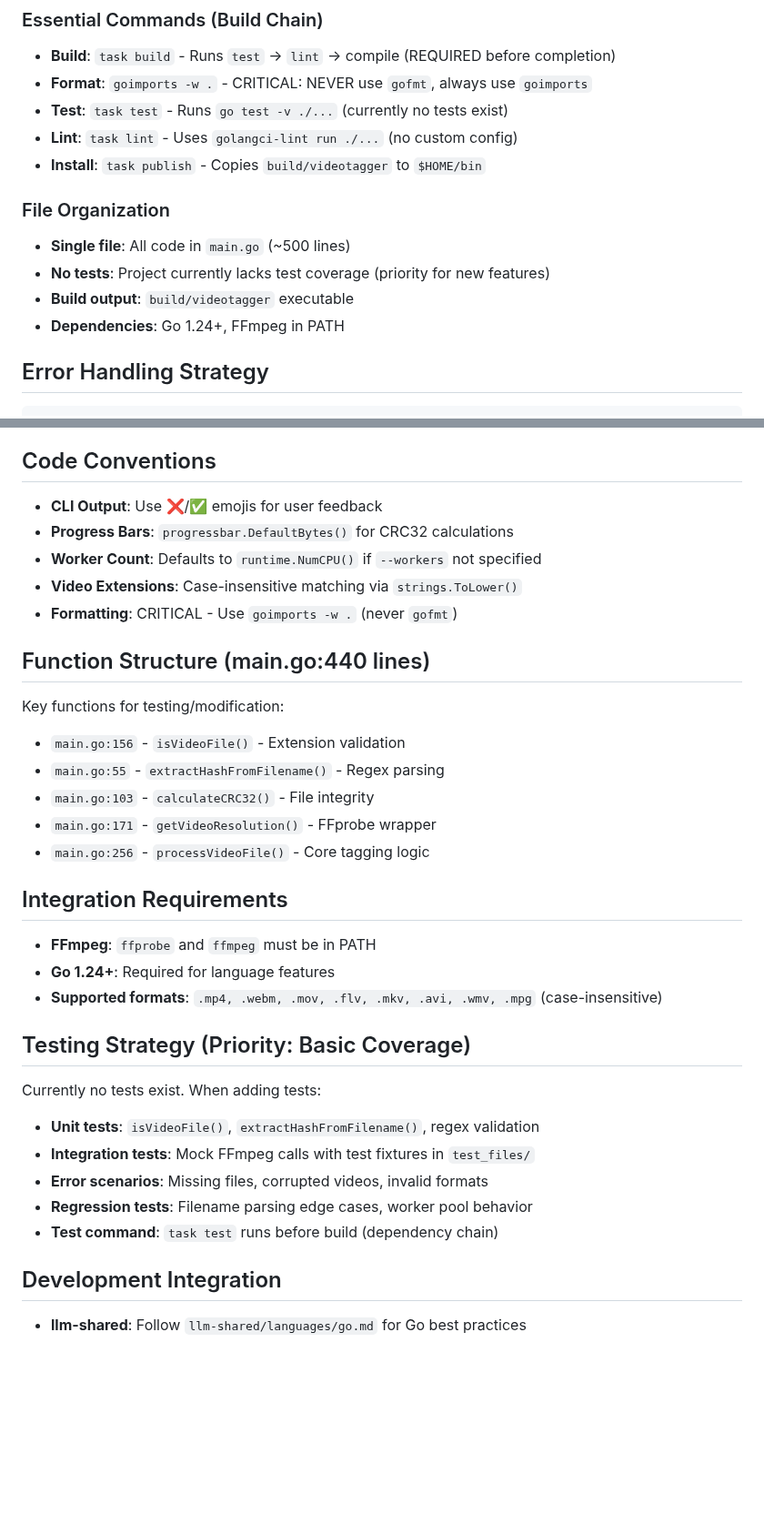
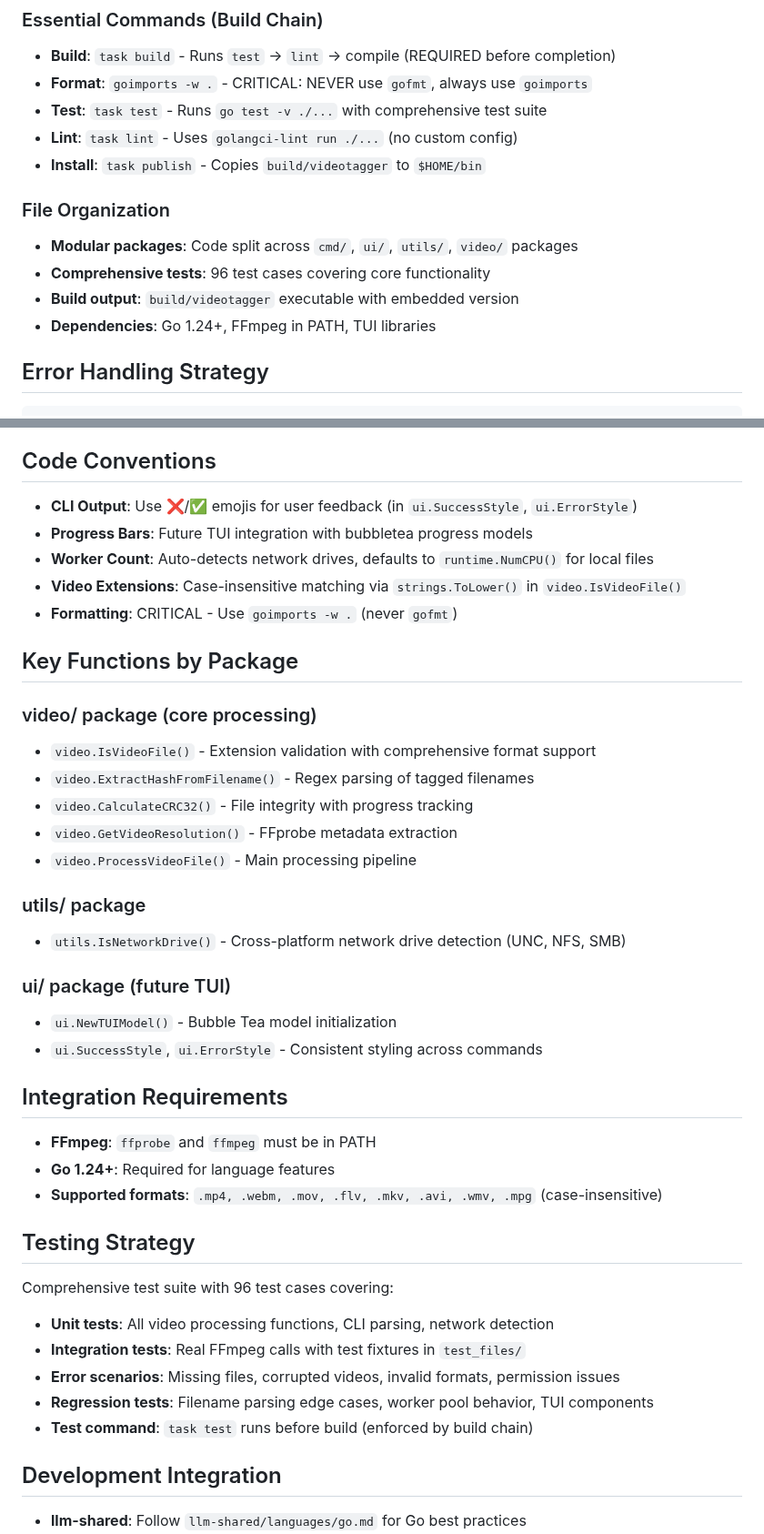
Before and after one commit to lepinkainen/videotagger, a Markdown page: CLAUDE.md, 2 parts joined by grey strips. Shown at 91% size. Drawn GitHub-style; blank space fills up the shorter version.

```diff
--- a/CLAUDE.md
+++ b/CLAUDE.md
@@ -56,16 +91,16 @@ if len(cmd.Files) == 1 || workers == 1 {
 
 - **Build**: `task build` - Runs `test` → `lint` → compile (REQUIRED before completion)
 - **Format**: `goimports -w .` - CRITICAL: NEVER use `gofmt`, always use `goimports`
-- **Test**: `task test` - Runs `go test -v ./...` (currently no tests exist)
+- **Test**: `task test` - Runs `go test -v ./...` with comprehensive test suite
 - **Lint**: `task lint` - Uses `golangci-lint run ./...` (no custom config)
 - **Install**: `task publish` - Copies `build/videotagger` to `$HOME/bin`
 
 ### File Organization
 
-- **Single file**: All code in `main.go` (~500 lines)
-- **No tests**: Project currently lacks test coverage (priority for new features)
-- **Build output**: `build/videotagger` executable
-- **Dependencies**: Go 1.24+, FFmpeg in PATH
+- **Modular packages**: Code split across `cmd/`, `ui/`, `utils/`, `video/` packages
+- **Comprehensive tests**: 96 test cases covering core functionality
+- **Build output**: `build/videotagger` executable with embedded version
+- **Dependencies**: Go 1.24+, FFmpeg in PATH, TUI libraries
 
 ## Error Handling Strategy
 
@@ -83,21 +118,30 @@ if err != nil {
 
 ## Code Conventions
 
-- **CLI Output**: Use ❌/✅ emojis for user feedback
-- **Progress Bars**: `progressbar.DefaultBytes()` for CRC32 calculations
-- **Worker Count**: Defaults to `runtime.NumCPU()` if `--workers` not specified
-- **Video Extensions**: Case-insensitive matching via `strings.ToLower()`
+- **CLI Output**: Use ❌/✅ emojis for user feedback (in `ui.SuccessStyle`, `ui.ErrorStyle`)
+- **Progress Bars**: Future TUI integration with bubbletea progress models
+- **Worker Count**: Auto-detects network drives, defaults to `runtime.NumCPU()` for local files
+- **Video Extensions**: Case-insensitive matching via `strings.ToLower()` in `video.IsVideoFile()`
 - **Formatting**: CRITICAL - Use `goimports -w .` (never `gofmt`)
 
-## Function Structure (main.go:440 lines)
+## Key Functions by Package
 
-Key functions for testing/modification:
+### video/ package (core processing)
 
-- `main.go:156` - `isVideoFile()` - Extension validation
-- `main.go:55` - `extractHashFromFilename()` - Regex parsing
-- `main.go:103` - `calculateCRC32()` - File integrity
-- `main.go:171` - `getVideoResolution()` - FFprobe wrapper
-- `main.go:256` - `processVideoFile()` - Core tagging logic
+- `video.IsVideoFile()` - Extension validation with comprehensive format support
+- `video.ExtractHashFromFilename()` - Regex parsing of tagged filenames
+- `video.CalculateCRC32()` - File integrity with progress tracking
+- `video.GetVideoResolution()` - FFprobe metadata extraction
+- `video.ProcessVideoFile()` - Main processing pipeline
+
+### utils/ package
+
+- `utils.IsNetworkDrive()` - Cross-platform network drive detection (UNC, NFS, SMB)
+
+### ui/ package (future TUI)
+
+- `ui.NewTUIModel()` - Bubble Tea model initialization
+- `ui.SuccessStyle`, `ui.ErrorStyle` - Consistent styling across commands
 
 ## Integration Requirements
 
@@ -105,15 +149,15 @@ Key functions for testing/modification:
 - **Go 1.24+**: Required for language features
 - **Supported formats**: `.mp4, .webm, .mov, .flv, .mkv, .avi, .wmv, .mpg` (case-insensitive)
 
-## Testing Strategy (Priority: Basic Coverage)
+## Testing Strategy
 
-Currently no tests exist. When adding tests:
+Comprehensive test suite with 96 test cases covering:
 
-- **Unit tests**: `isVideoFile()`, `extractHashFromFilename()`, regex validation
-- **Integration tests**: Mock FFmpeg calls with test fixtures in `test_files/`
-- **Error scenarios**: Missing files, corrupted videos, invalid formats
-- **Regression tests**: Filename parsing edge cases, worker pool behavior
-- **Test command**: `task test` runs before build (dependency chain)
+- **Unit tests**: All video processing functions, CLI parsing, network detection
+- **Integration tests**: Real FFmpeg calls with test fixtures in `test_files/`
+- **Error scenarios**: Missing files, corrupted videos, invalid formats, permission issues
+- **Regression tests**: Filename parsing edge cases, worker pool behavior, TUI components
+- **Test command**: `task test` runs before build (enforced by build chain)
 
 ## Development Integration
 
```
Also changed, not shown: other parts of CLAUDE.md (+50 -15 lines).
